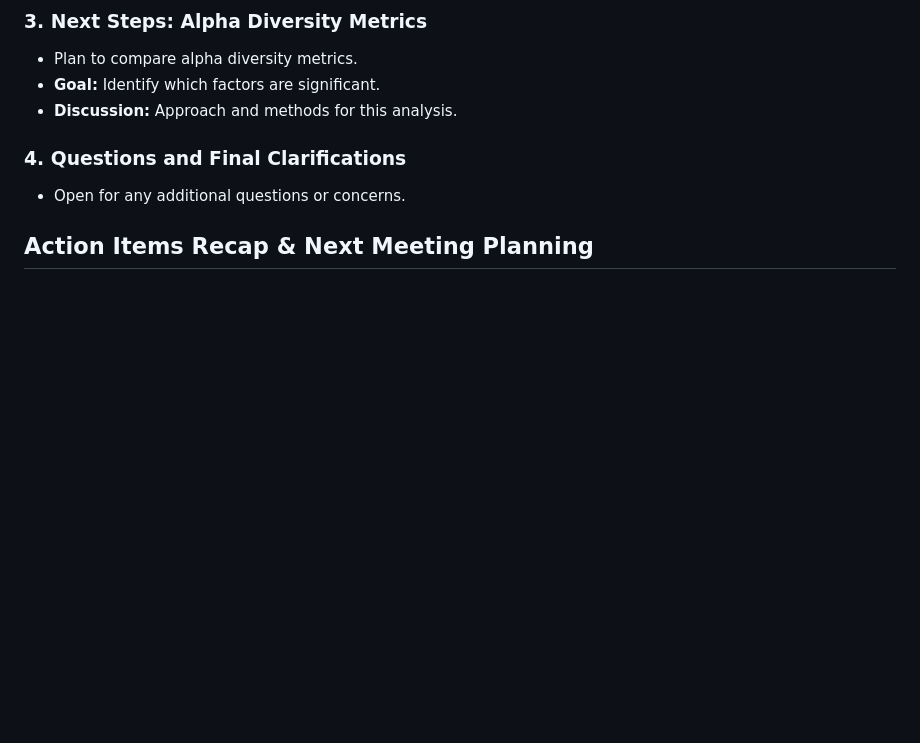
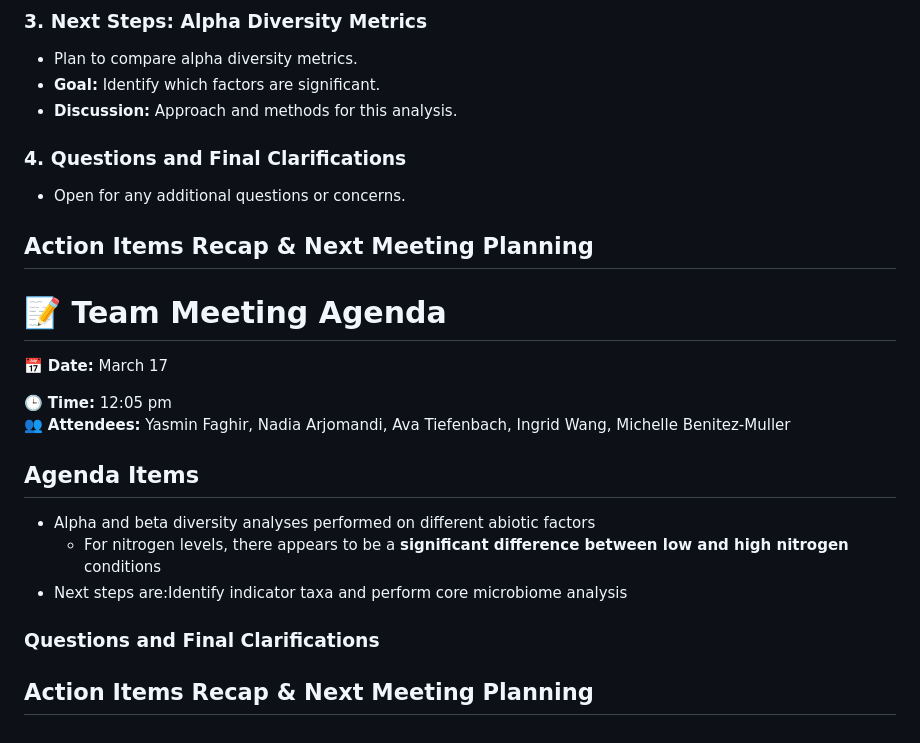
Before and after one commit to YasminFaghir/MICB475_24W1_Team_10, a Markdown page: meeting_agenda.md, the part around the change. Rendered like a GitHub page; blank space fills up the shorter version.

```diff
--- a/meeting_agenda.md
+++ b/meeting_agenda.md
@@ -202,3 +202,22 @@ Address any additional concerns:
 - Open for any additional questions or concerns.
 
 ## Action Items Recap & Next Meeting Planning
+
+
+
+
+# 📝 Team Meeting Agenda
+📅 **Date:** March 17
+
+🕒 **Time:** 12:05 pm
+👥 **Attendees:** Yasmin Faghir, Nadia Arjomandi, Ava Tiefenbach, Ingrid Wang, Michelle Benitez-Muller
+
+## Agenda Items
+
+- Alpha and beta diversity analyses performed on different abiotic factors
+  - For nitrogen levels, there appears to be a **significant difference between low and high nitrogen** conditions
+- Next steps are:Identify indicator taxa and perform core microbiome analysis
+
+### Questions and Final Clarifications
+
+## Action Items Recap & Next Meeting Planning
```
